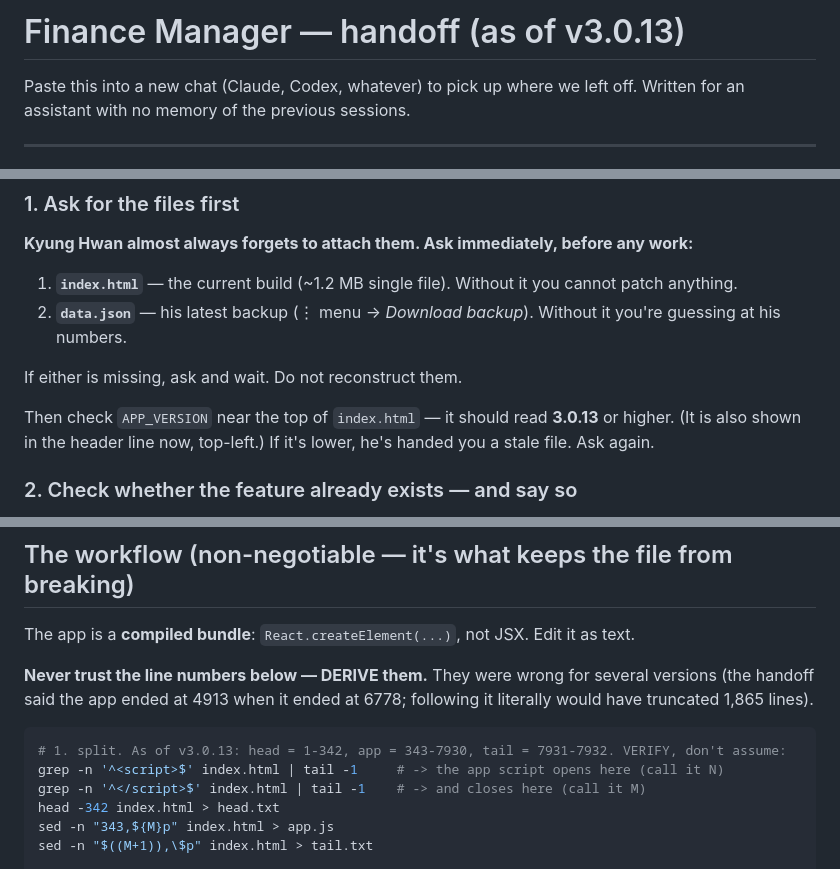
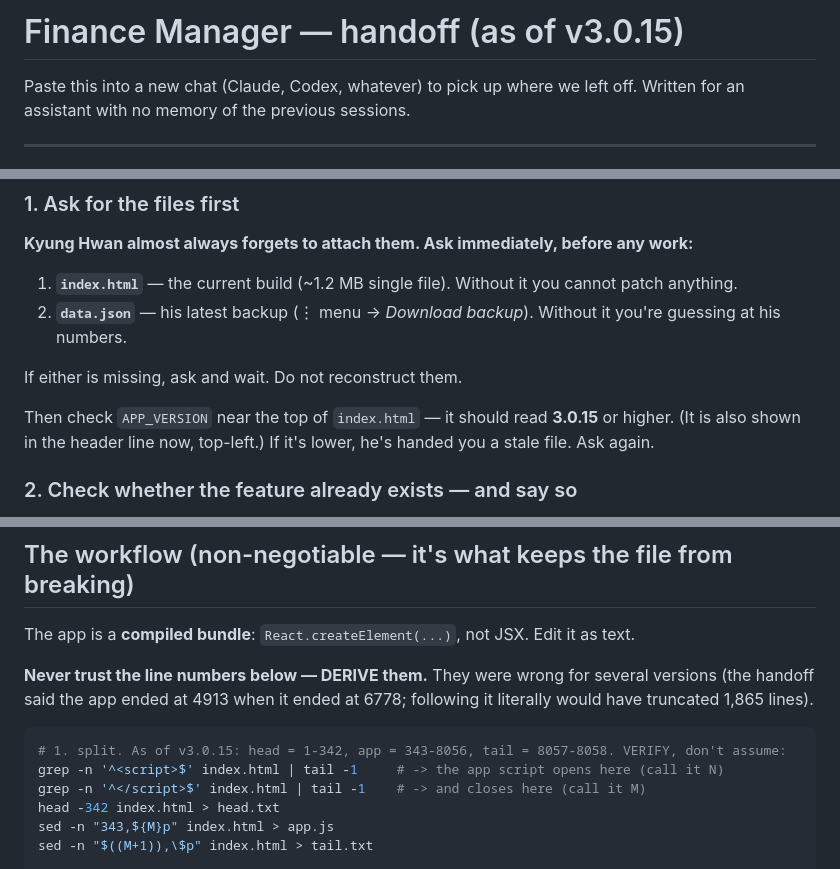
Before and after one commit to hwan-99/khk_finances, a Markdown page: HANDOFF.md, 3 parts joined by grey strips. GitHub-like rendering.

Commit message:
docs: HANDOFF for v3.0.14–v3.0.15 — sync passphrase guard, era budgets, pre-service summary
Co-Authored-By: Claude Opus 5.5 <noreply@anthropic.com>

````diff
--- a/HANDOFF.md
+++ b/HANDOFF.md
@@ -1,4 +1,4 @@
-# Finance Manager — handoff (as of v3.0.13)
+# Finance Manager — handoff (as of v3.0.15)
 
 Paste this into a new chat (Claude, Codex, whatever) to pick up where we left off.
 Written for an assistant with no memory of the previous sessions.
@@ -16,7 +16,7 @@ Written for an assistant with no memory of the previous sessions.
 
 If either is missing, ask and wait. Do not reconstruct them.
 
-Then check `APP_VERSION` near the top of `index.html` — it should read **3.0.13** or higher. (It is also shown in the header line now, top-left.) If it's lower, he's handed you a stale file. Ask again.
+Then check `APP_VERSION` near the top of `index.html` — it should read **3.0.15** or higher. (It is also shown in the header line now, top-left.) If it's lower, he's handed you a stale file. Ask again.
 
 ### 2. Check whether the feature already exists — and say so
 
@@ -59,7 +59,7 @@ The app is a **compiled bundle**: `React.createElement(...)`, not JSX. Edit it a
 app ended at 4913 when it ended at 6778; following it literally would have truncated 1,865 lines).
 
 ```bash
-# 1. split. As of v3.0.13: head = 1-342, app = 343-7930, tail = 7931-7932. VERIFY, don't assume:
+# 1. split. As of v3.0.15: head = 1-342, app = 343-8056, tail = 8057-8058. VERIFY, don't assume:
 grep -n '^<script>$' index.html | tail -1     # -> the app script opens here (call it N)
 grep -n '^</script>$' index.html | tail -1    # -> and closes here (call it M)
 head -342 index.html > head.txt
````
Also changed, not shown: other parts of HANDOFF.md (+48 -1 lines).
